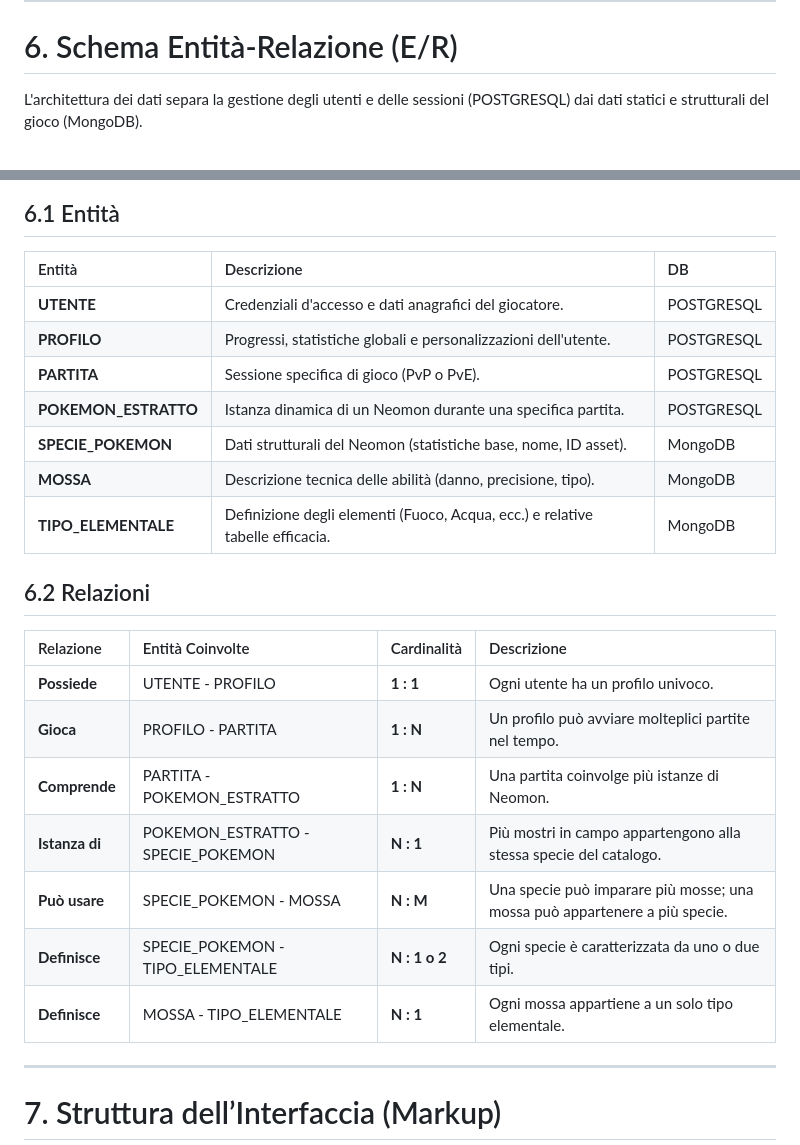
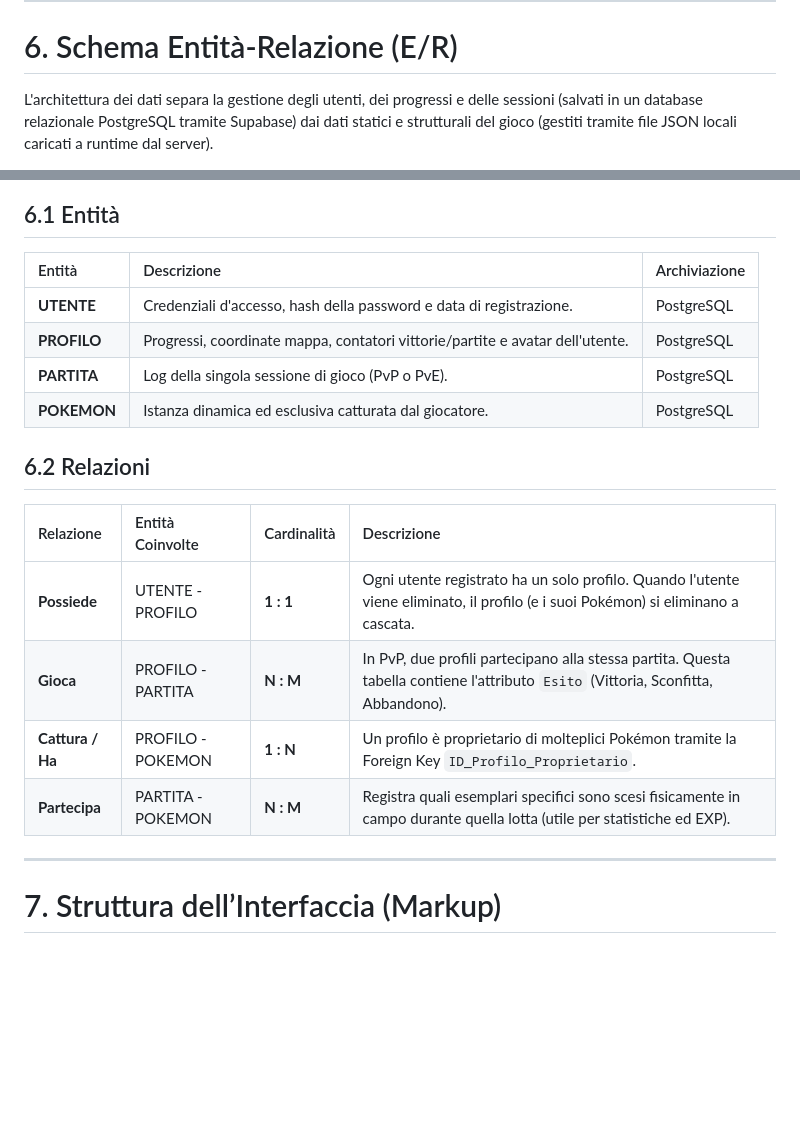
Before and after one commit to Ahmed-Dere-Omar/Progetto_Pokemon_Esame, a Markdown page: Neomon.md, 2 parts joined by grey strips. Drawn GitHub-style; blank space fills up the shorter version.

Commit message:
corretto documento pt.2

```diff
--- a/Neomon.md
+++ b/Neomon.md
@@ -157,5 +157,5 @@ Il sistema viene suddiviso in processi logici che riflettono l'architettura rela
 
 # 6. Schema Entità-Relazione (E/R)
 
-L'architettura dei dati separa la gestione degli utenti e delle sessioni (POSTGRESQL) dai dati statici e strutturali del gioco (MongoDB).
+L'architettura dei dati separa la gestione degli utenti, dei progressi e delle sessioni (salvati in un database relazionale PostgreSQL tramite Supabase) dai dati statici e strutturali del gioco (gestiti tramite file JSON locali caricati a runtime dal server).
 
@@ -163,27 +163,21 @@ L'architettura dei dati separa la gestione degli utenti e delle sessioni (POSTGR
 
 ## 6.1 Entità
 
-| Entità | Descrizione | DB |
+| Entità | Descrizione | Archiviazione |
 | :--- | :--- | :--- |
-| **UTENTE** | Credenziali d'accesso e dati anagrafici del giocatore. | POSTGRESQL |
-| **PROFILO** | Progressi, statistiche globali e personalizzazioni dell'utente. | POSTGRESQL |
-| **PARTITA** | Sessione specifica di gioco (PvP o PvE). | POSTGRESQL |
-| **POKEMON_ESTRATTO** | Istanza dinamica di un Neomon durante una specifica partita. | POSTGRESQL |
-| **SPECIE_POKEMON** | Dati strutturali del Neomon (statistiche base, nome, ID asset). | MongoDB |
-| **MOSSA** | Descrizione tecnica delle abilità (danno, precisione, tipo). | MongoDB |
-| **TIPO_ELEMENTALE** | Definizione degli elementi (Fuoco, Acqua, ecc.) e relative tabelle efficacia. | MongoDB |
+| **UTENTE** | Credenziali d'accesso, hash della password e data di registrazione. | PostgreSQL |
+| **PROFILO** | Progressi, coordinate mappa, contatori vittorie/partite e avatar dell'utente. | PostgreSQL |
+| **PARTITA** | Log della singola sessione di gioco (PvP o PvE). | PostgreSQL |
+| **POKEMON** | Istanza dinamica ed esclusiva catturata dal giocatore. | PostgreSQL |
 
 ## 6.2 Relazioni
 
 | Relazione | Entità Coinvolte | Cardinalità | Descrizione |
 | :--- | :--- | :--- | :--- |
-| **Possiede** | UTENTE - PROFILO | **1 : 1** | Ogni utente ha un profilo univoco. |
-| **Gioca** | PROFILO - PARTITA | **1 : N** | Un profilo può avviare molteplici partite nel tempo. |
-| **Comprende** | PARTITA - POKEMON_ESTRATTO | **1 : N** | Una partita coinvolge più istanze di Neomon. |
-| **Istanza di** | POKEMON_ESTRATTO - SPECIE_POKEMON | **N : 1** | Più mostri in campo appartengono alla stessa specie del catalogo. |
-| **Può usare** | SPECIE_POKEMON - MOSSA | **N : M** | Una specie può imparare più mosse; una mossa può appartenere a più specie. |
-| **Definisce** | SPECIE_POKEMON - TIPO_ELEMENTALE | **N : 1 o 2** | Ogni specie è caratterizzata da uno o due tipi. |
-| **Definisce** | MOSSA - TIPO_ELEMENTALE | **N : 1** | Ogni mossa appartiene a un solo tipo elementale. |
+| **Possiede** | UTENTE - PROFILO | **1 : 1** | Ogni utente registrato ha un solo profilo. Quando l'utente viene eliminato, il profilo (e i suoi Pokémon) si eliminano a cascata. |
+| **Gioca** | PROFILO - PARTITA | **N : M** | In PvP, due profili partecipano alla stessa partita. Questa tabella contiene l'attributo `Esito` (Vittoria, Sconfitta, Abbandono). |
+| **Cattura / Ha** | PROFILO - POKEMON | **1 : N** | Un profilo è proprietario di molteplici Pokémon tramite la Foreign Key `ID_Profilo_Proprietario`. |
+| **Partecipa** | PARTITA - POKEMON | **N : M** | Registra quali esemplari specifici sono scesi fisicamente in campo durante quella lotta (utile per statistiche ed EXP). |
 
 ---
 # 7. Struttura dell’Interfaccia (Markup)
```
Also changed, not shown: other parts of Neomon.md (+1 -1 lines).
